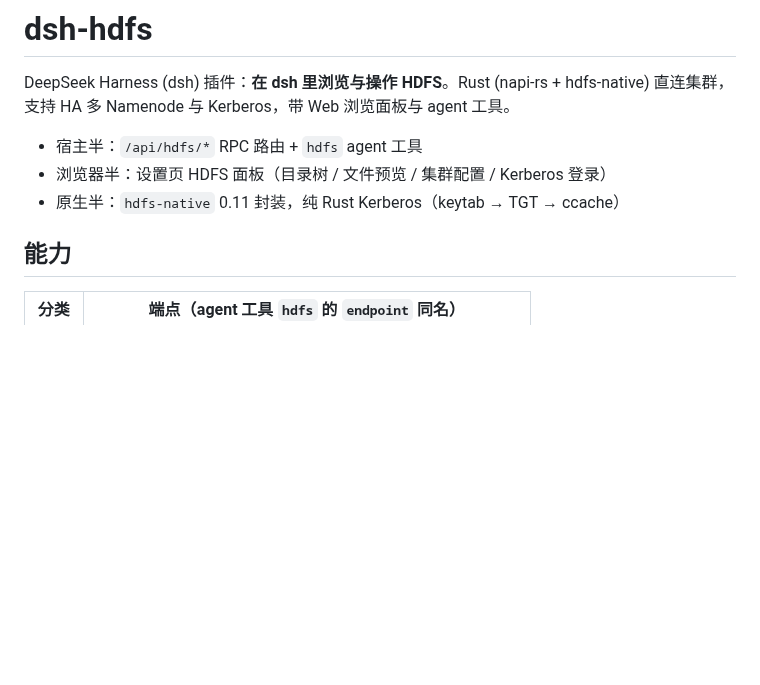
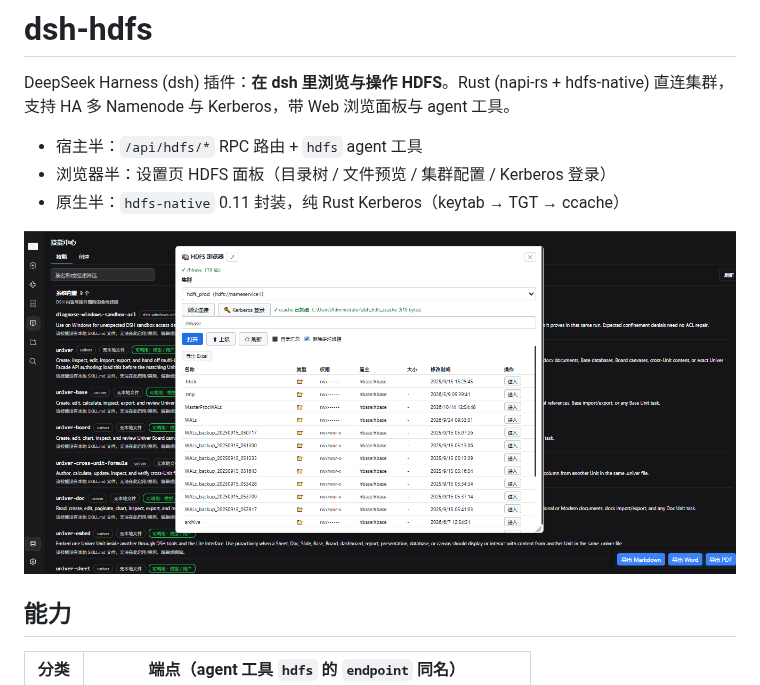
Before and after one commit to awol2005ex3/dsh-hdfs, a Markdown page: README.md, the part around the change. GitHub-like rendering; pictures changed too: docs/截图.png (added); blank space fills up the shorter version.

Commit message:
docs: 添加 README 中的项目截图
添加了 docs 目录下的截图文件，并在 README.md 中插入该截图以更直观展示项目内容

```diff
--- a/README.md
+++ b/README.md
@@ -5,6 +5,8 @@ DeepSeek Harness (dsh) 插件：**在 dsh 里浏览与操作 HDFS**。Rust (napi
 - 宿主半：`/api/hdfs/*` RPC 路由 + `hdfs` agent 工具
 - 浏览器半：设置页 HDFS 面板（目录树 / 文件预览 / 集群配置 / Kerberos 登录）
 - 原生半：`hdfs-native` 0.11 封装，纯 Rust Kerberos（keytab → TGT → ccache）
+
+![截图](docs/截图.png)
 
 ## 能力
 
```
